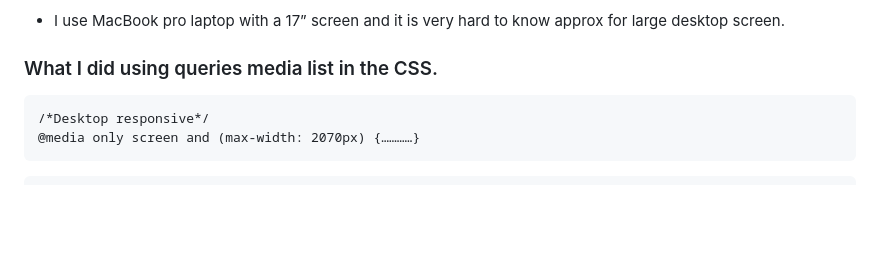
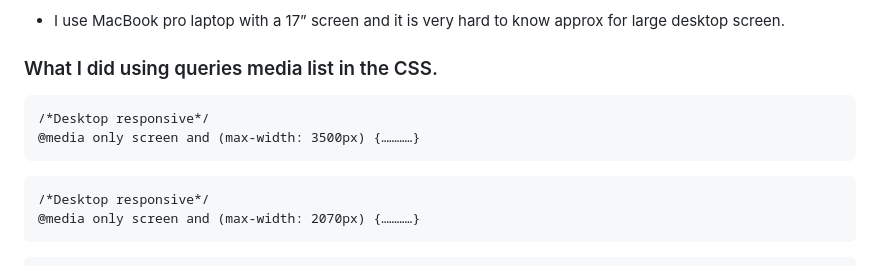
Before and after one commit to RQISL/Portfolio-Project-1-Robert-Quinlan, a Markdown page: README.md, the part around the change. GitHub-like rendering; blank space fills up the shorter version.

Commit message:
review and poslish up and some replace images

````diff
--- a/README.md
+++ b/README.md
@@ -140,6 +140,12 @@ See the image icon on head of the site
 * I use MacBook pro laptop with a 17” screen and it is very hard to know approx for large desktop screen.
 
 ### What I did using queries media list in the CSS.
+
+``` markdown
+/*Desktop responsive*/
+@media only screen and (max-width: 3500px) {…………}
+```
+
 ``` markdown
 /*Desktop responsive*/
 @media only screen and (max-width: 2070px) {…………}
````
